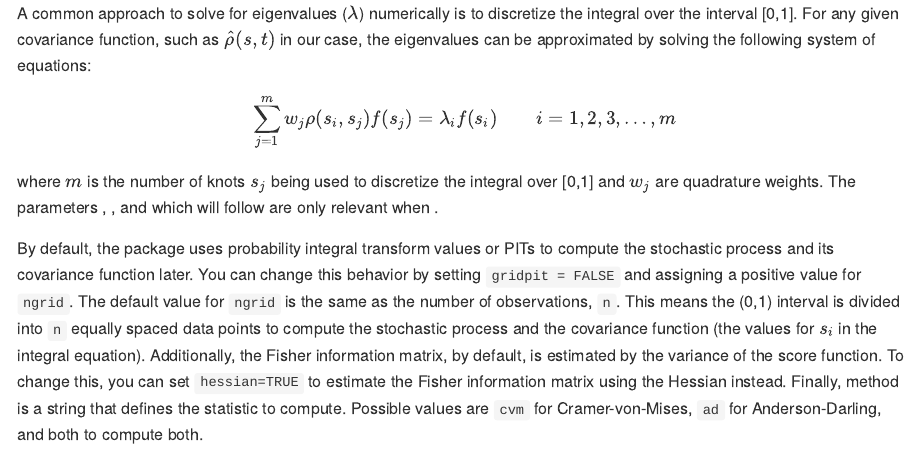
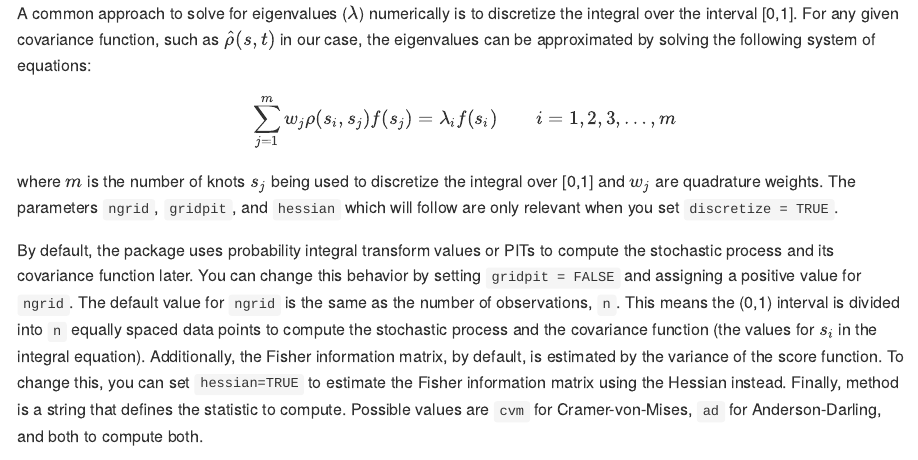
Before and after one commit to pnickchi/gofedf, an R Markdown document (README.Rmd): the page in a window 1100 px wide, from 1650 px down. The pictures show the output file README.md that the author committed with the source, drawn offline in the style of GitHub; long lines of code are wrapped; badge pictures from the web are left out.

Commit message:
Fix type in README

```diff
--- a/README.Rmd
+++ b/README.Rmd
@@ -69,7 +69,7 @@ A common approach to solve for eigenvalues ($\lambda$) numerically is to discret
 
 $$\sum_{j=1}^{m} w_{j} \rho(s_i,s_j)f(s_j) = \lambda_i f(s_i) \quad \quad i=1,2,3,\ldots,m$$
 
-where $m$ is the number of knots $s_j$ being used to discretize the integral over [0,1] and $w_j$ are quadrature weights. The parameters \code{ngrid}, \code{gridpit}, and \code{hessian} which will follow are only relevant when \code{discretize = TRUE}.
+where $m$ is the number of knots $s_j$ being used to discretize the integral over [0,1] and $w_j$ are quadrature weights. The parameters `ngrid`, `gridpit`, and `hessian` which will follow are only relevant when you set `discretize = TRUE`.
 
 
 By default, the package uses probability integral transform values or PITs to compute the stochastic process and its covariance function later. You can change this behavior by setting `gridpit = FALSE` and assigning a positive value for `ngrid`. The default value for `ngrid` is the same as the number of observations, `n`. This means the (0,1) interval is divided into `n` equally spaced data points to compute the stochastic process and the covariance function (the values for $s_i$ in the integral equation). Additionally, the Fisher information matrix, by default, is estimated by the variance of the score function. To change this, you can set `hessian=TRUE` to estimate the Fisher information matrix using the Hessian instead. Finally, method is a string that defines the statistic to compute. Possible values are `cvm` for Cramer-von-Mises, `ad` for Anderson-Darling, and both to compute both.
```
Also changed, not shown: README.md.
